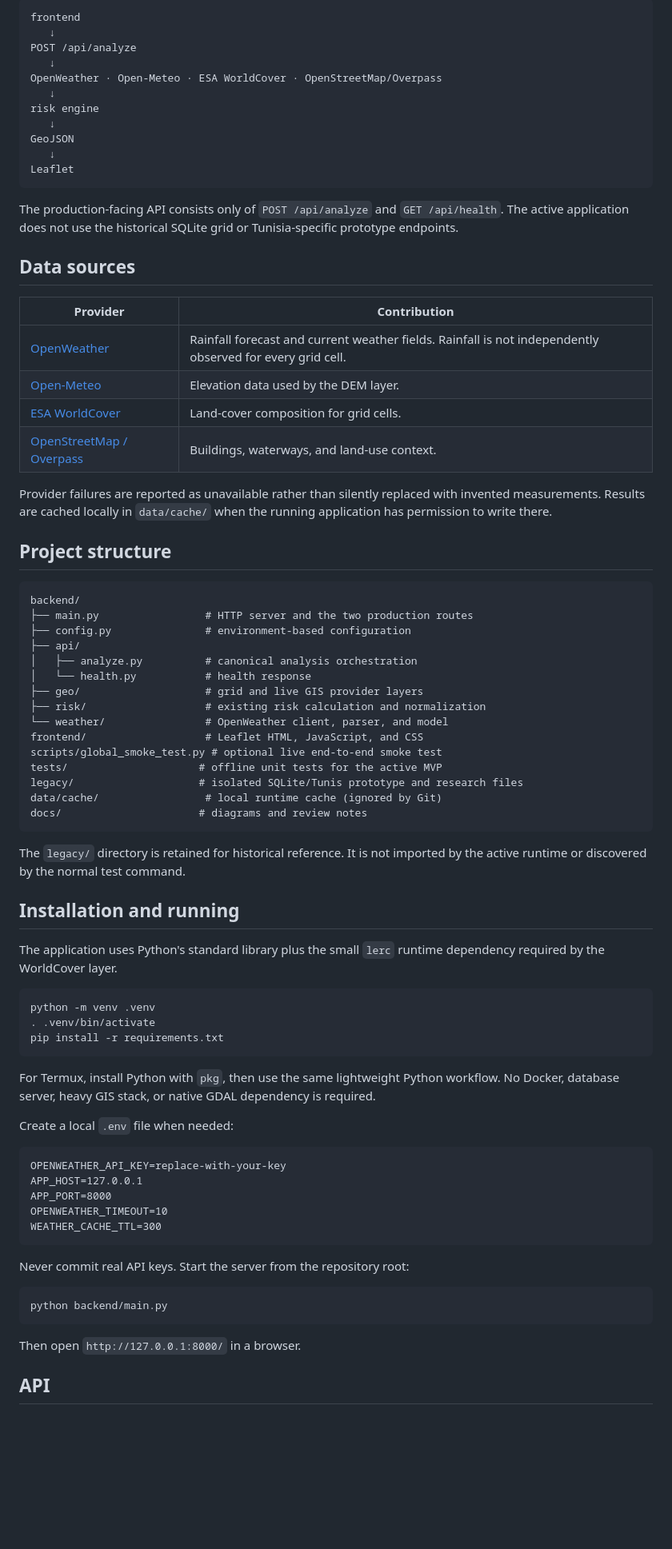
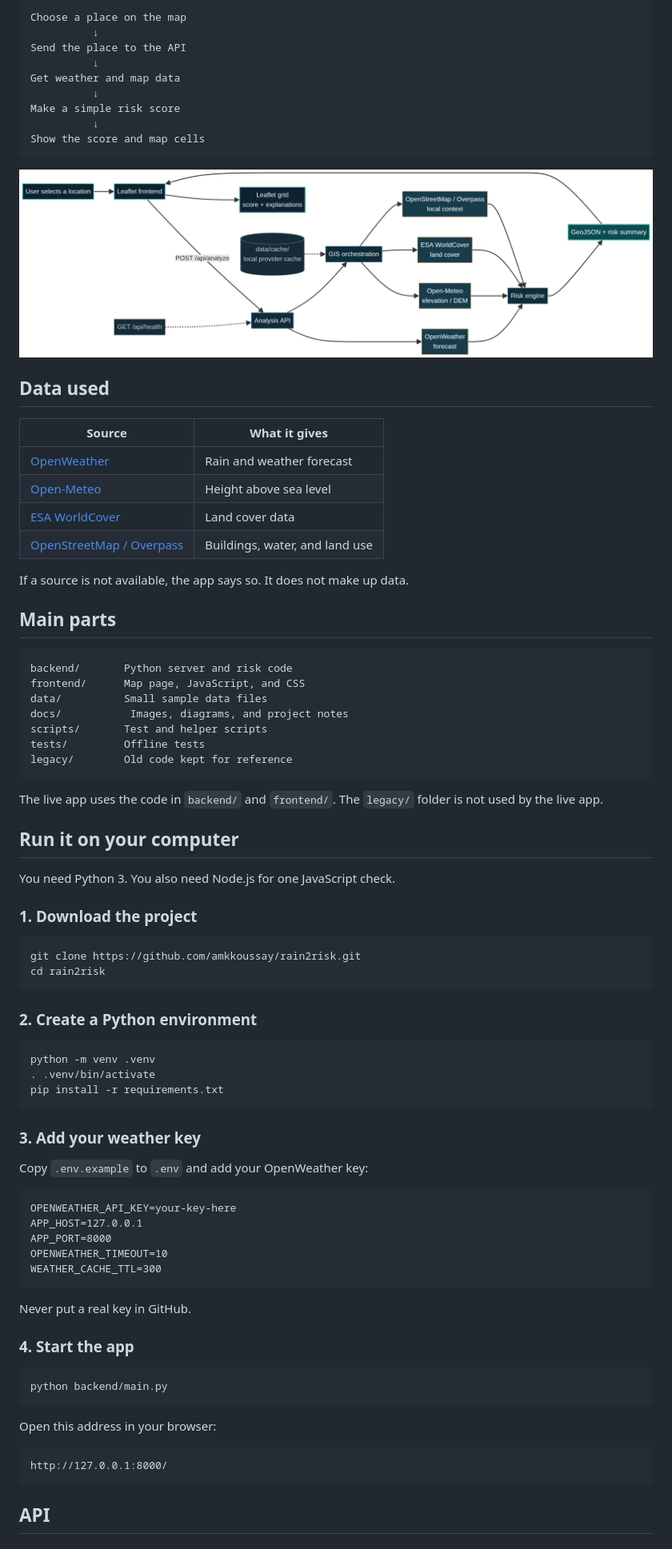
Before and after one commit to amkkoussay/rain2risk, a Markdown page: README.md, the part around one of its changes. Shown at 80% size. Rendered like a GitHub page; blank space fills up the shorter version.

Commit message:
Simplify README and add project images

````diff
--- a/README.md
+++ b/README.md
@@ -8,56 +26,55 @@ Rain2Risk is a lightweight, location-driven web application for **heuristic floo
 
 ```text
-frontend
-   ↓
-POST /api/analyze
-   ↓
-OpenWeather · Open-Meteo · ESA WorldCover · OpenStreetMap/Overpass
-   ↓
-risk engine
-   ↓
-GeoJSON
-   ↓
-Leaflet
+Choose a place on the map
+          ↓
+Send the place to the API
+          ↓
+Get weather and map data
+          ↓
+Make a simple risk score
+          ↓
+Show the score and map cells
 ```
 
-The production-facing API consists only of `POST /api/analyze` and `GET /api/health`. The active application does not use the historical SQLite grid or Tunisia-specific prototype endpoints.
+![Rain2Risk architecture](docs/architecture-clean.png)
 
-## Data sources
+## Data used
 
-| Provider | Contribution |
+| Source | What it gives |
 |---|---|
-| [OpenWeather](https://openweathermap.org/api) | Rainfall forecast and current weather fields. Rainfall is not independently observed for every grid cell. |
-| [Open-Meteo](https://open-meteo.com/) | Elevation data used by the DEM layer. |
-| [ESA WorldCover](https://esa-worldcover.org/) | Land-cover composition for grid cells. |
-| [OpenStreetMap / Overpass](https://overpass-api.de/) | Buildings, waterways, and land-use context. |
+| [OpenWeather](https://openweathermap.org/api) | Rain and weather forecast |
+| [Open-Meteo](https://open-meteo.com/) | Height above sea level |
+| [ESA WorldCover](https://esa-worldcover.org/) | Land cover data |
+| [OpenStreetMap / Overpass](https://overpass-api.de/) | Buildings, water, and land use |
 
-Provider failures are reported as unavailable rather than silently replaced with invented measurements. Results are cached locally in `data/cache/` when the running application has permission to write there.
+If a source is not available, the app says so. It does not make up data.
 
-## Project structure
+## Main parts
 
 ```text
-backend/
-├── main.py                 # HTTP server and the two production routes
-├── config.py               # environment-based configuration
-├── api/
-│   ├── analyze.py          # canonical analysis orchestration
-│   └── health.py           # health response
-├── geo/                    # grid and live GIS provider layers
-├── risk/                   # existing risk calculation and normalization
-└── weather/                # OpenWeather client, parser, and model
-frontend/                   # Leaflet HTML, JavaScript, and CSS
-scripts/global_smoke_test.py # optional live end-to-end smoke test
-tests/                     # offline unit tests for the active MVP
-legacy/                    # isolated SQLite/Tunis prototype and research files
-data/cache/                 # local runtime cache (ignored by Git)
-docs/                      # diagrams and review notes
+backend/       Python server and risk code
+frontend/      Map page, JavaScript, and CSS
+data/          Small sample data files
+docs/           Images, diagrams, and project notes
+scripts/       Test and helper scripts
+tests/         Offline tests
+legacy/        Old code kept for reference
 ```
 
-The `legacy/` directory is retained for historical reference. It is not imported by the active runtime or discovered by the normal test command.
+The live app uses the code in `backend/` and `frontend/`. The `legacy/` folder is not used by the live app.
 
-## Installation and running
+## Run it on your computer
 
-The application uses Python's standard library plus the small `lerc` runtime dependency required by the WorldCover layer.
+You need Python 3. You also need Node.js for one JavaScript check.
+
+### 1. Download the project
+
+```bash
+git clone https://github.com/amkkoussay/rain2risk.git
+cd rain2risk
+```
+
+### 2. Create a Python environment
 
 ```bash
 python -m venv .venv
@@ -65,25 +82,31 @@ python -m venv .venv
 pip install -r requirements.txt
 ```
 
-For Termux, install Python with `pkg`, then use the same lightweight Python workflow. No Docker, database server, heavy GIS stack, or native GDAL dependency is required.
+### 3. Add your weather key
 
-Create a local `.env` file when needed:
+Copy `.env.example` to `.env` and add your OpenWeather key:
 
 ```dotenv
-OPENWEATHER_API_KEY=replace-with-your-key
+OPENWEATHER_API_KEY=your-key-here
 APP_HOST=127.0.0.1
 APP_PORT=8000
 OPENWEATHER_TIMEOUT=10
 WEATHER_CACHE_TTL=300
 ```
 
-Never commit real API keys. Start the server from the repository root:
+Never put a real key in GitHub.
+
+### 4. Start the app
 
 ```bash
 python backend/main.py
 ```
 
-Then open `http://127.0.0.1:8000/` in a browser.
+Open this address in your browser:
+
+```text
+http://127.0.0.1:8000/
+```
 
 ## API
 
````
Also changed, not shown: other parts of README.md (+63 -38 lines).
